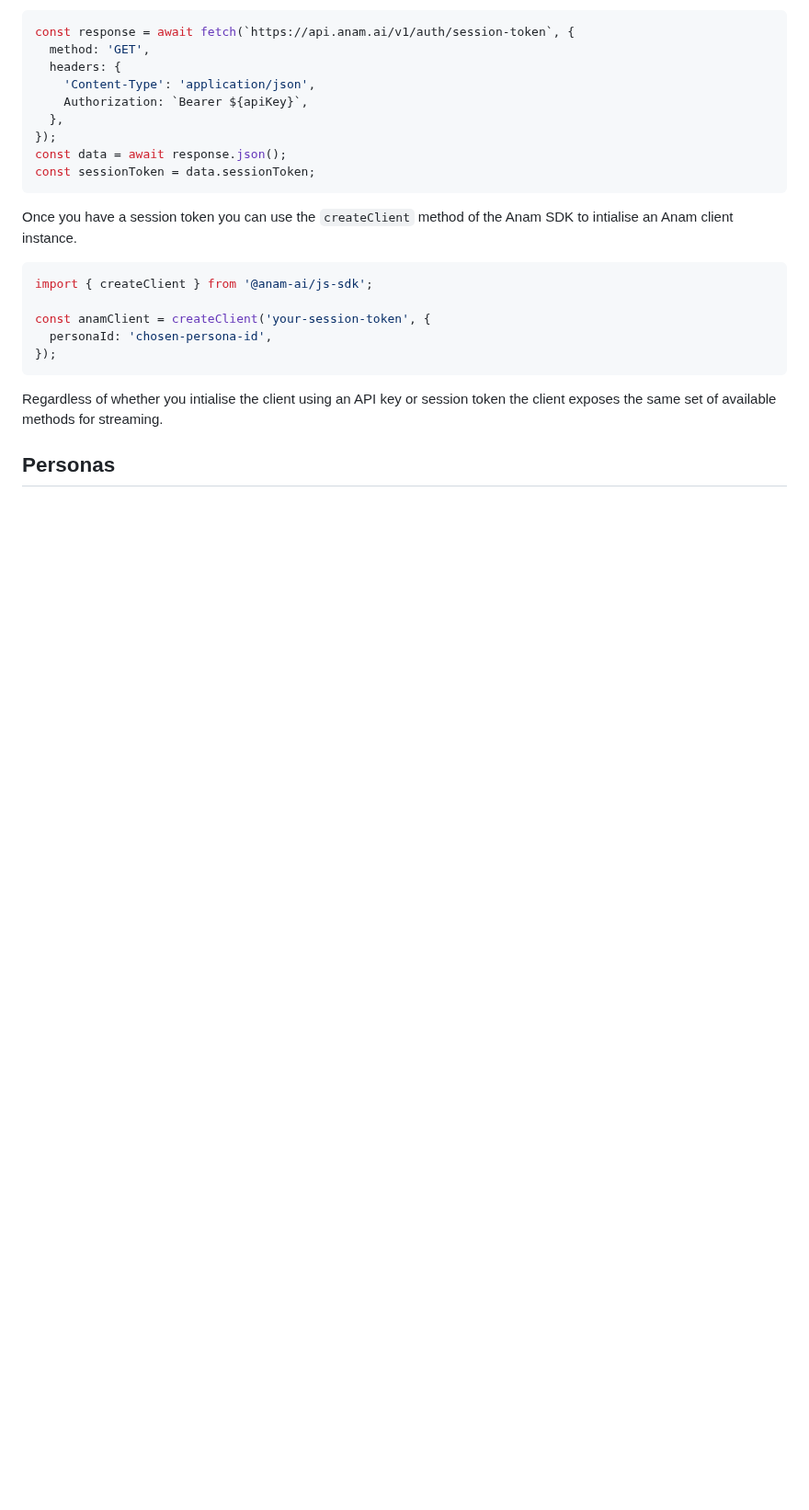
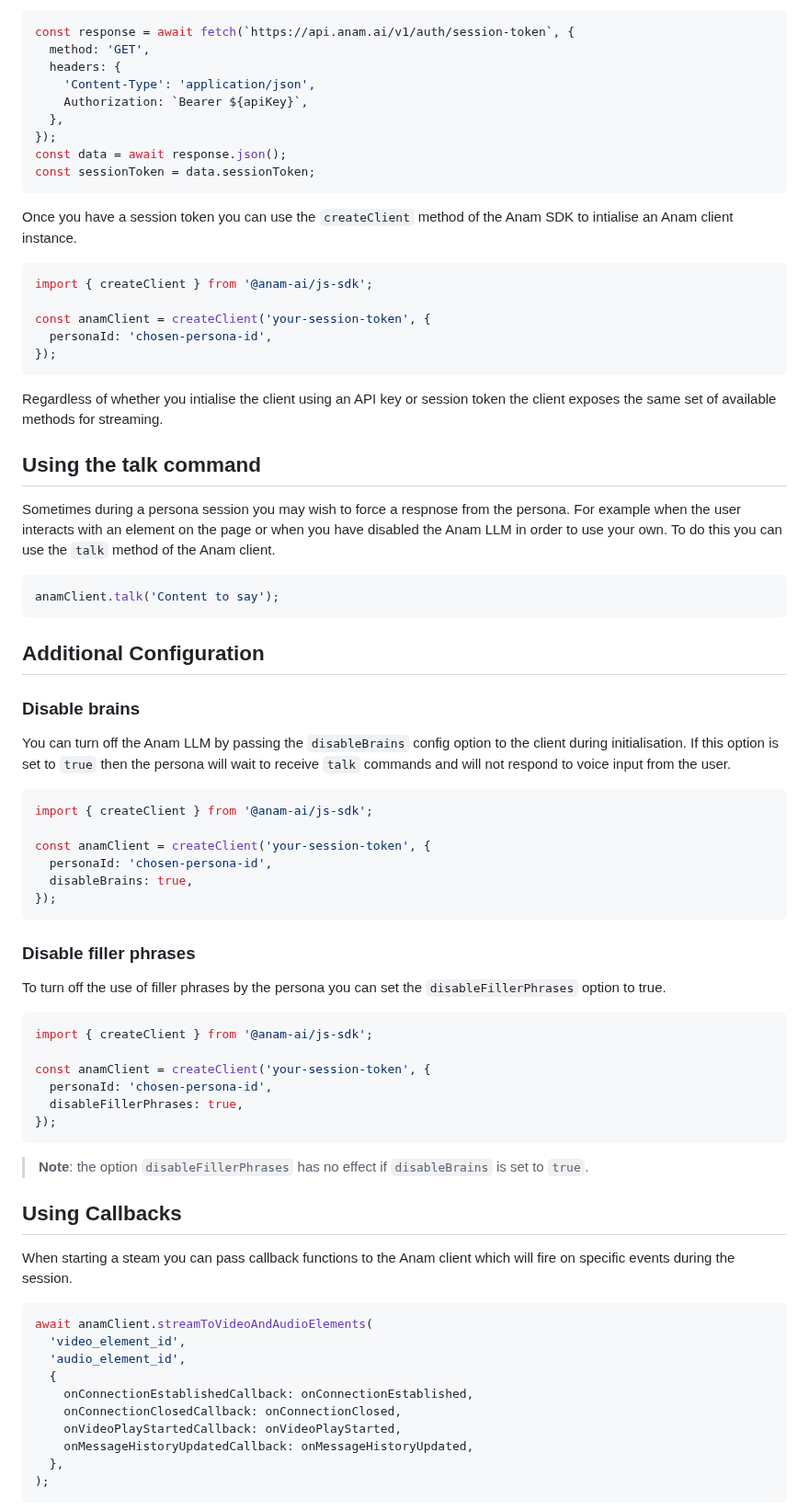
Before and after one commit to anam-org/javascript-sdk, a Markdown page: README.md, the part around one of its changes. Shown at 92% size. GitHub-like rendering; blank space fills up the shorter version.

Commit message:
docs: updated readme

````diff
--- a/README.md
+++ b/README.md
@@ -79,4 +79,58 @@ const anamClient = createClient('your-session-token', {
 
 Regardless of whether you intialise the client using an API key or session token the client exposes the same set of available methods for streaming.
 
-## Personas
+## Using the talk command
+
+Sometimes during a persona session you may wish to force a respnose from the persona. For example when the user interacts with an element on the page or when you have disabled the Anam LLM in order to use your own. To do this you can use the `talk` method of the Anam client.
+
+```typescript
+anamClient.talk('Content to say');
+```
+
+## Additional Configuration
+
+### Disable brains
+
+You can turn off the Anam LLM by passing the `disableBrains` config option to the client during initialisation. If this option is set to `true` then the persona will wait to receive `talk` commands and will not respond to voice input from the user.
+
+```typescript
+import { createClient } from '@anam-ai/js-sdk';
+
+const anamClient = createClient('your-session-token', {
+  personaId: 'chosen-persona-id',
+  disableBrains: true,
+});
+```
+
+### Disable filler phrases
+
+To turn off the use of filler phrases by the persona you can set the `disableFillerPhrases` option to true.
+
+```typescript
+import { createClient } from '@anam-ai/js-sdk';
+
+const anamClient = createClient('your-session-token', {
+  personaId: 'chosen-persona-id',
+  disableFillerPhrases: true,
+});
+```
+
+> **Note**: the option `disableFillerPhrases` has no effect if `disableBrains` is set to `true`.
+
+## Using Callbacks
+
+When starting a steam you can pass callback functions to the Anam client which will fire on specific events during the session.
+
+```typescript
+await anamClient.streamToVideoAndAudioElements(
+  'video_element_id',
+  'audio_element_id',
+  {
+    onConnectionEstablishedCallback: onConnectionEstablished,
+    onConnectionClosedCallback: onConnectionClosed,
+    onVideoPlayStartedCallback: onVideoPlayStarted,
+    onMessageHistoryUpdatedCallback: onMessageHistoryUpdated,
+  },
+);
+```
+
````
Also changed, not shown: other parts of README.md (+14 -3 lines).
